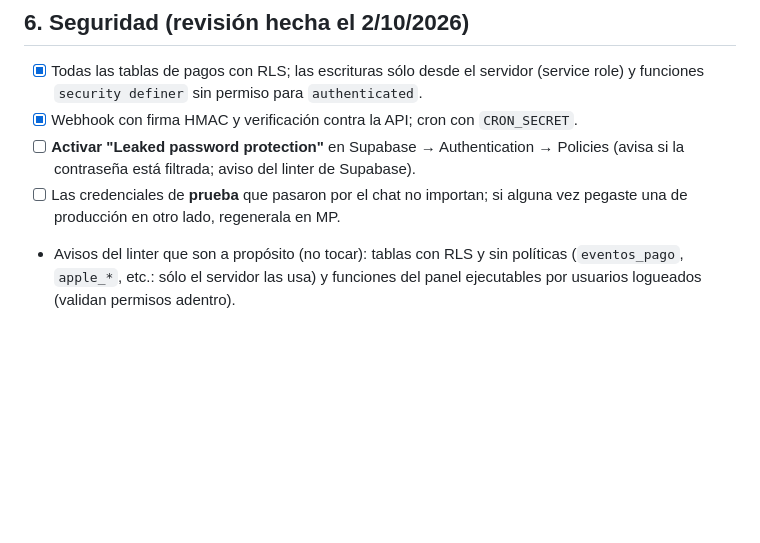
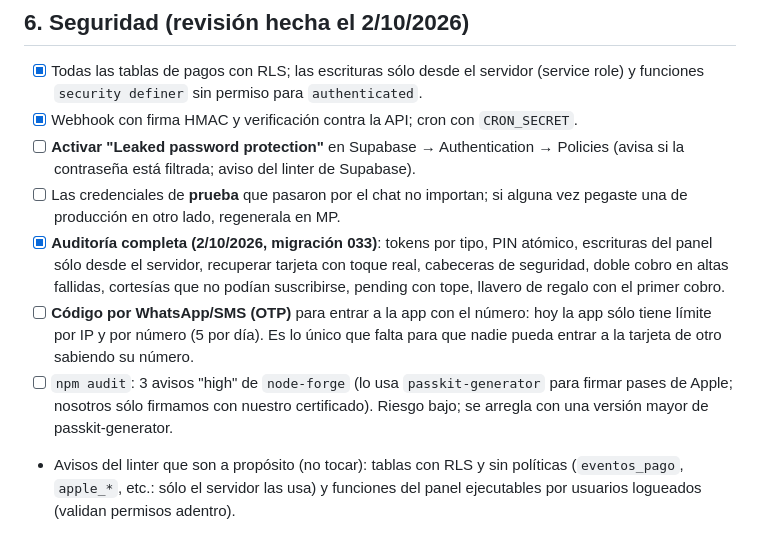
Before and after one commit to augustosavy8-bot/analisis-partidos, a Markdown page: fidelizacion/PRODUCCION.md, the part around the change. GitHub-like rendering; blank space fills up the shorter version.

Commit message:
PRODUCCION.md: estado de la auditoría y pendientes
Co-Authored-By: Claude Opus 5.5 <noreply@anthropic.com>
Claude-Session: https://claude.ai/code/session_016dp8zbgUs1x1NPgDbak5VC

```diff
--- a/fidelizacion/PRODUCCION.md
+++ b/fidelizacion/PRODUCCION.md
@@ -103,6 +103,16 @@ select numero, estado, total_centavos from pedidos;
       Policies (avisa si la contraseña está filtrada; aviso del linter de Supabase).
 - [ ] Las credenciales de **prueba** que pasaron por el chat no importan; si alguna
       vez pegaste una de producción en otro lado, regenerala en MP.
+- [x] **Auditoría completa (2/10/2026, migración 033)**: tokens por tipo, PIN atómico,
+      escrituras del panel sólo desde el servidor, recuperar tarjeta con toque real,
+      cabeceras de seguridad, doble cobro en altas fallidas, cortesías que no podían
+      suscribirse, pending con tope, llavero de regalo con el primer cobro.
+- [ ] **Código por WhatsApp/SMS (OTP)** para entrar a la app con el número: hoy la app
+      sólo tiene límite por IP y por número (5 por día). Es lo único que falta para que
+      nadie pueda entrar a la tarjeta de otro sabiendo su número.
+- [ ] `npm audit`: 3 avisos "high" de `node-forge` (lo usa `passkit-generator` para
+      firmar pases de Apple; nosotros sólo firmamos con nuestro certificado). Riesgo
+      bajo; se arregla con una versión mayor de passkit-generator.
 - Avisos del linter que son a propósito (no tocar): tablas con RLS y sin políticas
   (`eventos_pago`, `apple_*`, etc.: sólo el servidor las usa) y funciones del panel
   ejecutables por usuarios logueados (validan permisos adentro).
```
